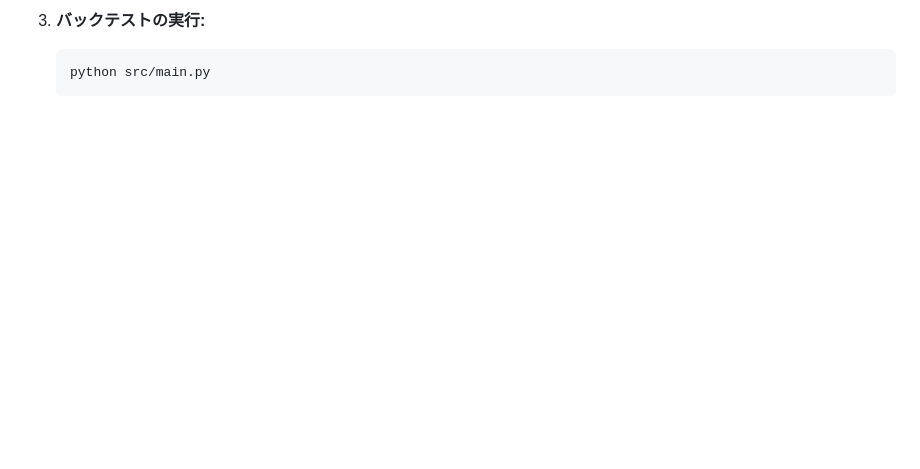
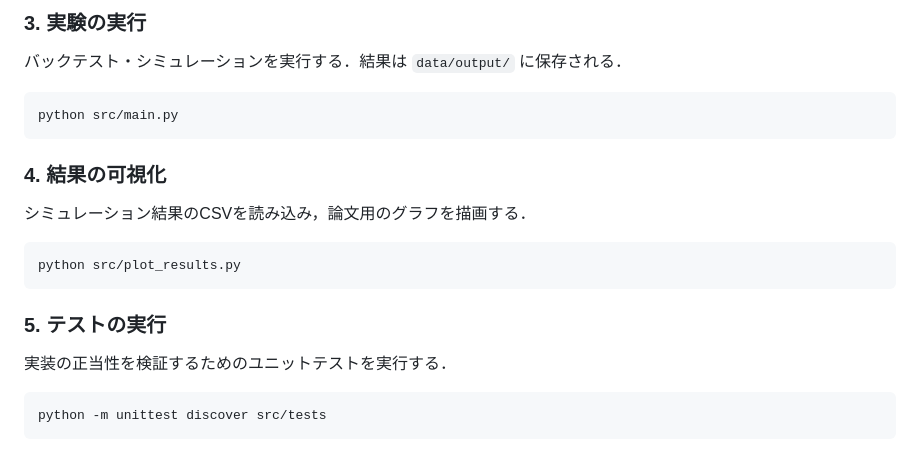
Before and after one commit to kk1341/Hirodai_Research, a Markdown page: README.md, the part around one of its changes. Drawn GitHub-style; blank space fills up the shorter version.

````diff
--- a/README.md
+++ b/README.md
@@ -57,5 +71,18 @@ Research/
 
-3. **バックテストの実行:**
-   ```bash
-   python src/main.py
-   ```
+### 3. 実験の実行
+バックテスト・シミュレーションを実行する．結果は `data/output/` に保存される．
+```bash
+python src/main.py
+```
+
+### 4. 結果の可視化
+シミュレーション結果のCSVを読み込み，論文用のグラフを描画する．
+```bash
+python src/plot_results.py
+```
+
+### 5. テストの実行
+実装の正当性を検証するためのユニットテストを実行する．
+```bash
+python -m unittest discover src/tests
+```
````
Also changed, not shown: other parts of README.md (+54 -40 lines).
